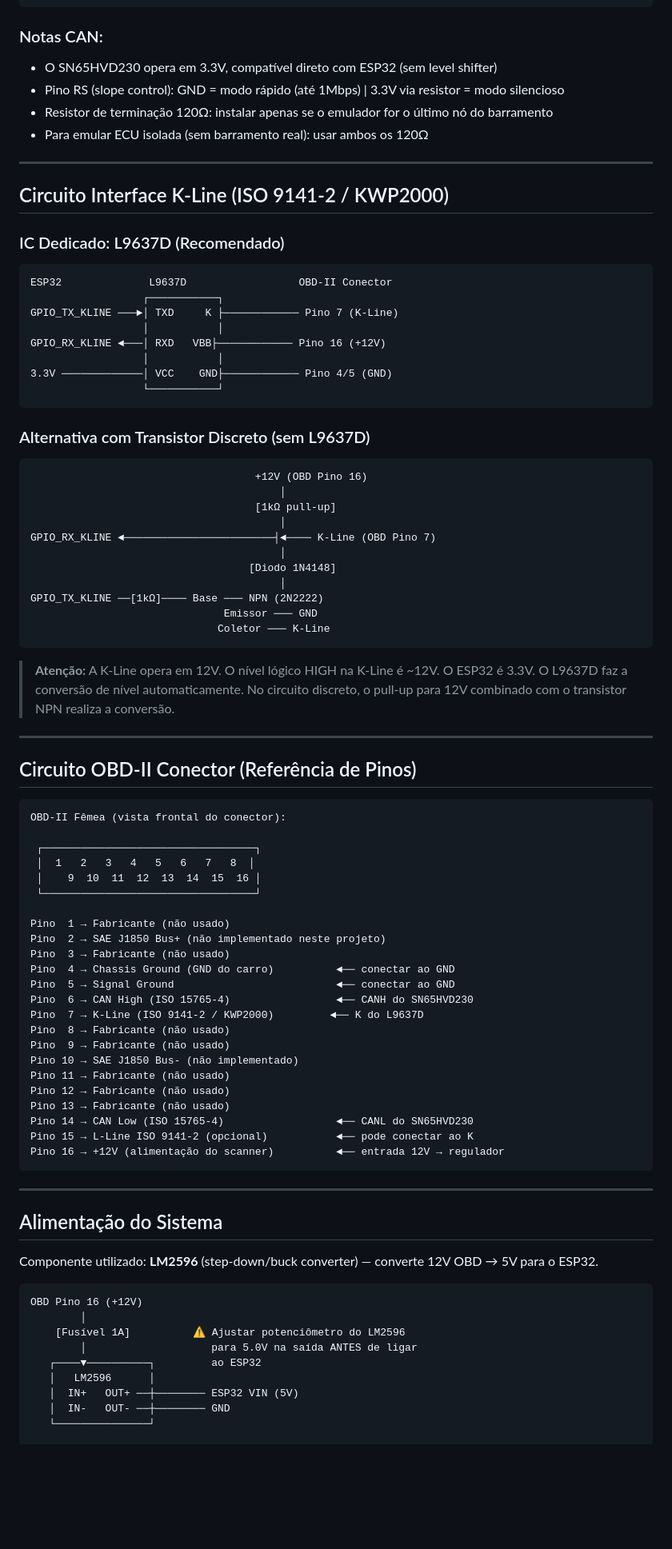
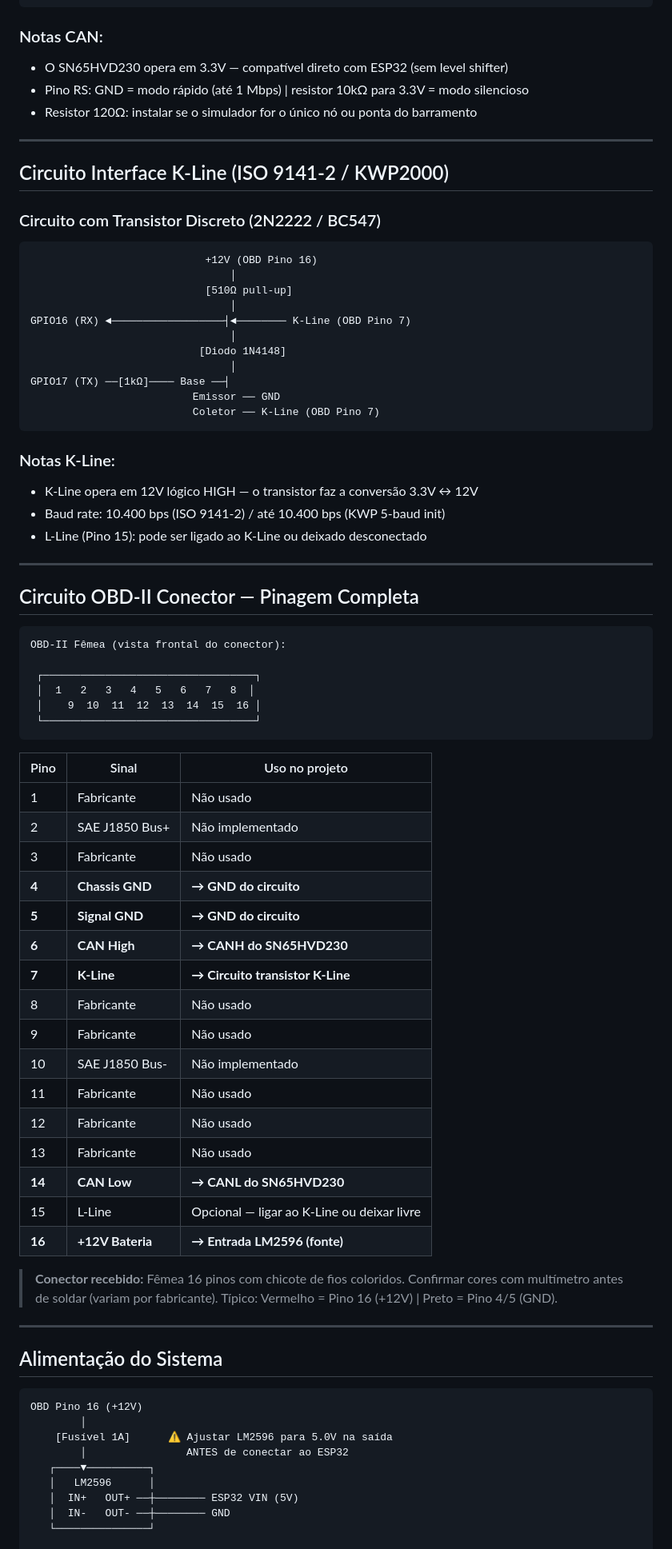
Before and after one commit to You-Telecom-Provedor-de-internet/YouSimuladorOBD, a Markdown page: docs/02-hardware.md, the part around one of its changes. Shown at 80% size. Rendered like a GitHub page; blank space fills up the shorter version.

````diff
--- a/docs/02-hardware.md
+++ b/docs/02-hardware.md
@@ -53,49 +68,38 @@ Pino 6 ──[120Ω]── Pino 14  (opcional, se for ponta do barramento)
 ```
 
 ### Notas CAN:
-- O SN65HVD230 opera em 3.3V, compatível direto com ESP32 (sem level shifter)
-- Pino RS (slope control): GND = modo rápido (até 1Mbps) | 3.3V via resistor = modo silencioso
-- Resistor de terminação 120Ω: instalar apenas se o emulador for o último nó do barramento
-- Para emular ECU isolada (sem barramento real): usar ambos os 120Ω
+- O SN65HVD230 opera em 3.3V — compatível direto com ESP32 (sem level shifter)
+- Pino RS: GND = modo rápido (até 1 Mbps) | resistor 10kΩ para 3.3V = modo silencioso
+- Resistor 120Ω: instalar se o simulador for o único nó ou ponta do barramento
 
 ---
 
 ## Circuito Interface K-Line (ISO 9141-2 / KWP2000)
 
-### IC Dedicado: L9637D (Recomendado)
+### Circuito com Transistor Discreto (2N2222 / BC547)
 
 ```
-ESP32              L9637D                  OBD-II Conector
-                  ┌───────────┐
-GPIO_TX_KLINE ───►│ TXD     K ├──────────── Pino 7 (K-Line)
-                  │           │
-GPIO_RX_KLINE ◄───│ RXD   VBB├──────────── Pino 16 (+12V)
-                  │           │
-3.3V ─────────────│ VCC    GND├──────────── Pino 4/5 (GND)
-                  └───────────┘
+                            +12V (OBD Pino 16)
+                                │
+                            [510Ω pull-up]
+                                │
+GPIO16 (RX) ◄──────────────────┤◄──────── K-Line (OBD Pino 7)
+                                │
+                           [Diodo 1N4148]
+                                │
+GPIO17 (TX) ──[1kΩ]──── Base ──┤
+                          Emissor ── GND
+                          Coletor ── K-Line (OBD Pino 7)
 ```
 
-### Alternativa com Transistor Discreto (sem L9637D)
-
-```
-                                    +12V (OBD Pino 16)
-                                        │
-                                    [1kΩ pull-up]
-                                        │
-GPIO_RX_KLINE ◄────────────────────────┤◄──── K-Line (OBD Pino 7)
-                                        │
-                                   [Diodo 1N4148]
-                                        │
-GPIO_TX_KLINE ──[1kΩ]──── Base ─── NPN (2N2222)
-                               Emissor ─── GND
-                              Coletor ─── K-Line
-```
-
-> **Atenção:** A K-Line opera em 12V. O nível lógico HIGH na K-Line é ~12V. O ESP32 é 3.3V. O L9637D faz a conversão de nível automaticamente. No circuito discreto, o pull-up para 12V combinado com o transistor NPN realiza a conversão.
+### Notas K-Line:
+- K-Line opera em 12V lógico HIGH — o transistor faz a conversão 3.3V ↔ 12V
+- Baud rate: 10.400 bps (ISO 9141-2) / até 10.400 bps (KWP 5-baud init)
+- L-Line (Pino 15): pode ser ligado ao K-Line ou deixado desconectado
 
 ---
 
-## Circuito OBD-II Conector (Referência de Pinos)
+## Circuito OBD-II Conector — Pinagem Completa
 
 ```
 OBD-II Fêmea (vista frontal do conector):
@@ -104,37 +108,41 @@ OBD-II Fêmea (vista frontal do conector):
  │  1   2   3   4   5   6   7   8  │
  │    9  10  11  12  13  14  15  16 │
  └──────────────────────────────────┘
+```
 
-Pino  1 → Fabricante (não usado)
-Pino  2 → SAE J1850 Bus+ (não implementado neste projeto)
-Pino  3 → Fabricante (não usado)
-Pino  4 → Chassis Ground (GND do carro)          ◄── conectar ao GND
-Pino  5 → Signal Ground                          ◄── conectar ao GND
-Pino  6 → CAN High (ISO 15765-4)                 ◄── CANH do SN65HVD230
-Pino  7 → K-Line (ISO 9141-2 / KWP2000)         ◄── K do L9637D
-Pino  8 → Fabricante (não usado)
-Pino  9 → Fabricante (não usado)
-Pino 10 → SAE J1850 Bus- (não implementado)
-Pino 11 → Fabricante (não usado)
-Pino 12 → Fabricante (não usado)
-Pino 13 → Fabricante (não usado)
-Pino 14 → CAN Low (ISO 15765-4)                  ◄── CANL do SN65HVD230
-Pino 15 → L-Line ISO 9141-2 (opcional)           ◄── pode conectar ao K
-Pino 16 → +12V (alimentação do scanner)          ◄── entrada 12V → regulador
-```
+| Pino | Sinal | Uso no projeto |
+|------|-------|---------------|
+| 1 | Fabricante | Não usado |
+| 2 | SAE J1850 Bus+ | Não implementado |
+| 3 | Fabricante | Não usado |
+| **4** | **Chassis GND** | **→ GND do circuito** |
+| **5** | **Signal GND** | **→ GND do circuito** |
+| **6** | **CAN High** | **→ CANH do SN65HVD230** |
+| **7** | **K-Line** | **→ Circuito transistor K-Line** |
+| 8 | Fabricante | Não usado |
+| 9 | Fabricante | Não usado |
+| 10 | SAE J1850 Bus- | Não implementado |
+| 11 | Fabricante | Não usado |
+| 12 | Fabricante | Não usado |
+| 13 | Fabricante | Não usado |
+| **14** | **CAN Low** | **→ CANL do SN65HVD230** |
+| 15 | L-Line | Opcional — ligar ao K-Line ou deixar livre |
+| **16** | **+12V Bateria** | **→ Entrada LM2596 (fonte)** |
+
+> **Conector recebido:** Fêmea 16 pinos com chicote de fios coloridos.
+> Confirmar cores com multímetro antes de soldar (variam por fabricante).
+> Típico: Vermelho = Pino 16 (+12V) | Preto = Pino 4/5 (GND).
 
 ---
 
 ## Alimentação do Sistema
 
-Componente utilizado: **LM2596** (step-down/buck converter) — converte 12V OBD → 5V para o ESP32.
-
 ```
 OBD Pino 16 (+12V)
         │
-    [Fusível 1A]          ⚠️ Ajustar potenciômetro do LM2596
-        │                    para 5.0V na saída ANTES de ligar
-   ┌────▼──────────┐         ao ESP32
+    [Fusível 1A]      ⚠️ Ajustar LM2596 para 5.0V na saída
+        │                ANTES de conectar ao ESP32
+   ┌────▼──────────┐
    │   LM2596      │
    │  IN+   OUT+ ──┼──────── ESP32 VIN (5V)
    │  IN-   OUT- ──┼──────── GND
````
Also changed, not shown: other parts of docs/02-hardware.md (+77 -54 lines), docs/03-pinout.md (+8 -8 lines).
